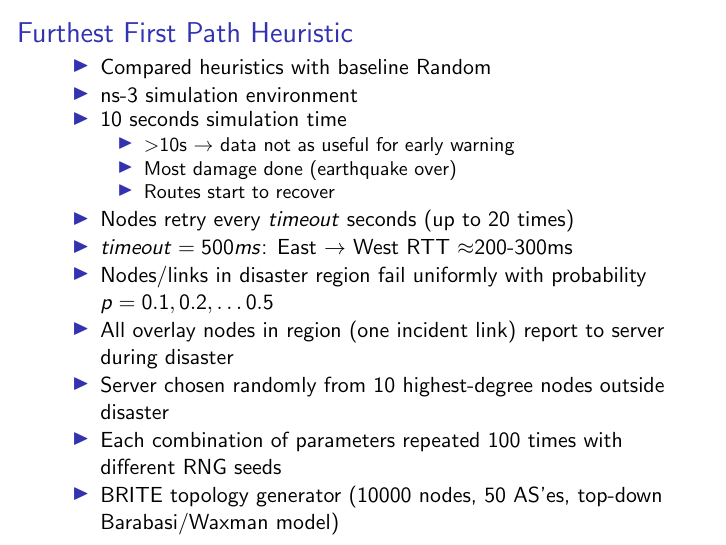
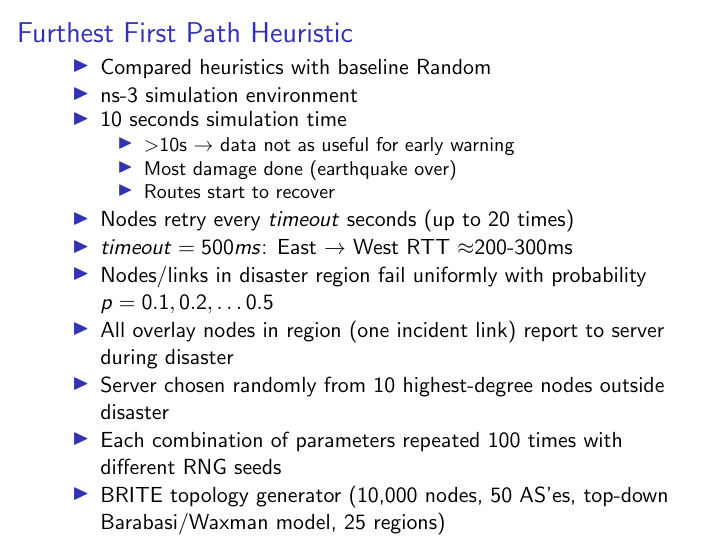
Before and after one commit to KyleBenson/GeocronDocuments, LaTeX slides (presentations/cs237_geocron_poster/cs237_geocron_poster.tex): page 10 of 10. Compiled offline with pdfLaTeX.

Commit message:
minor addition

```diff
--- a/presentations/cs237_geocron_poster/cs237_geocron_poster.tex
+++ b/presentations/cs237_geocron_poster/cs237_geocron_poster.tex
@@ -345,7 +345,7 @@ $dist(v_0, v_2) = geo(v_0, v_2)$
 	\item All overlay nodes in region (one incident link) report to server during disaster
 	\item Server chosen randomly from 10 highest-degree nodes outside disaster
 	\item Each combination of parameters repeated 100 times with different RNG seeds
-	\item BRITE topology generator (10000 nodes, 50 AS'es, top-down Barabasi/Waxman model)
+	\item BRITE topology generator (10,000 nodes, 50 AS'es, top-down Barabasi/Waxman model, 25 regions)
 \end{itemize}
 \end{frame}
 
```
